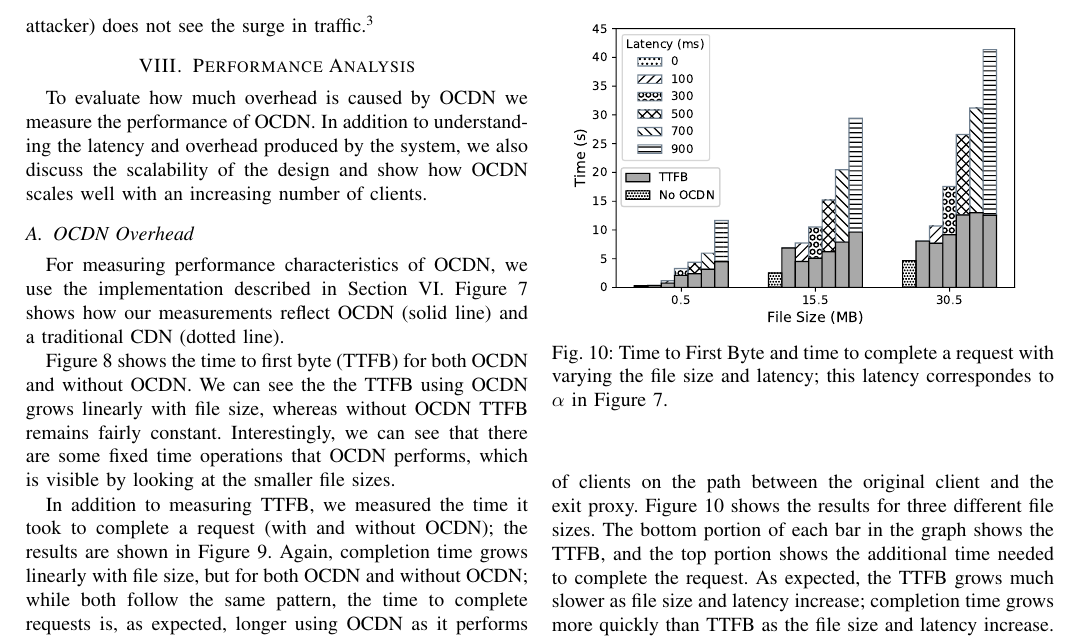
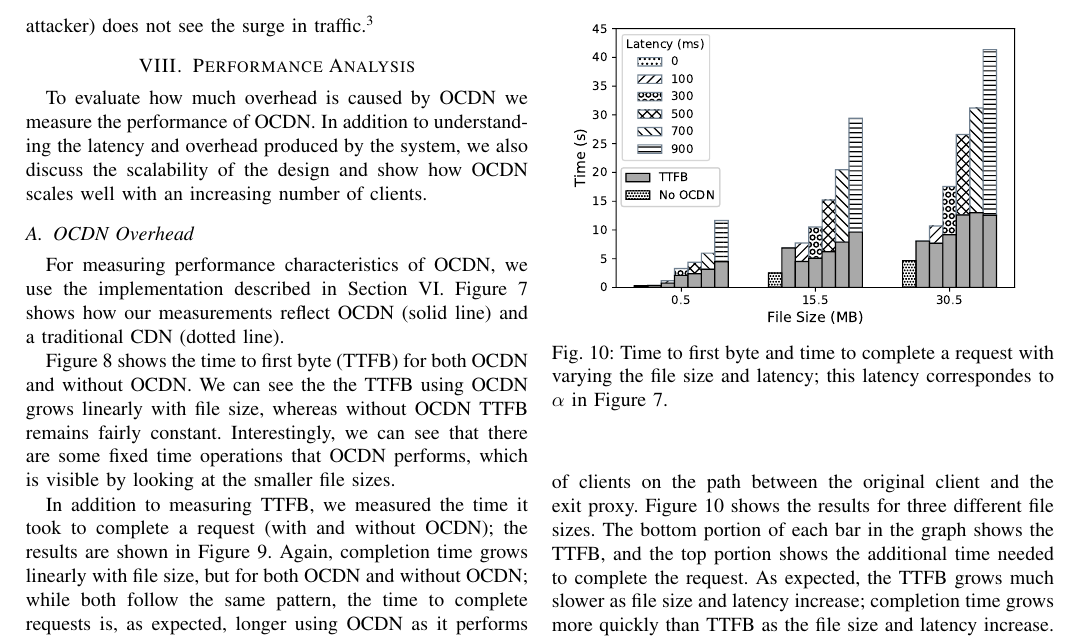
Before and after one commit to ae243/obliviousCDN, a LaTeX paper (usenix/bare_conf.tex, which reads usenix/performance.tex): part of page 12 of 15, cut so that both start at the same text. Compiled offline with pdfLaTeX; a missing font is replaced by an installed copy or a similar font; a LaTeX package or settings file that is missing is left out.

Commit message:
minor typos

```diff
--- a/usenix/performance.tex
+++ b/usenix/performance.tex
@@ -49,7 +49,7 @@ grows more quickly than TTFB as the file size and latency increase.
 \begin{figure}[t!]
 \centering
 \includegraphics[width=.5\textwidth]{Latency_withzero}
-\caption{Time to First Byte and time to complete a request with varying the file size and latency; this latency
+\caption{Time to first byte and time to complete a request with varying the file size and latency; this latency
 correspondes to $\alpha$ in Figure \ref{fig:impl}.}
 \label{fig:latency}
 \end{figure}
```
Also changed, not shown: usenix/paper.pdf, 2 other files.
